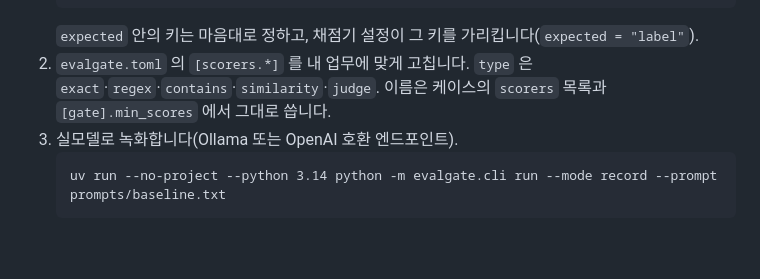
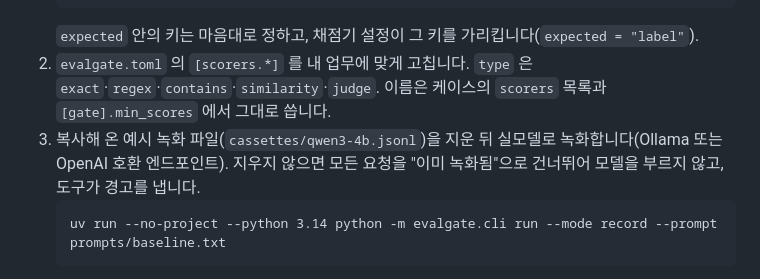
Before and after one commit to LeeGyeongPil/ai-lab-llm-eval-gate, a Markdown page: docs/adopt.md, the part around the change. Drawn GitHub-style; blank space fills up the shorter version.

````diff
--- a/docs/adopt.md
+++ b/docs/adopt.md
@@ -22,7 +22,7 @@ docs/adopt/eval-gate.yml           # CI → .github/workflows/eval-gate.yml 로
    ```
    `expected` 안의 키는 마음대로 정하고, 채점기 설정이 그 키를 가리킵니다(`expected = "label"`).
 2. `evalgate.toml` 의 `[scorers.*]` 를 내 업무에 맞게 고칩니다. `type` 은 `exact`·`regex`·`contains`·`similarity`·`judge`. 이름은 케이스의 `scorers` 목록과 `[gate].min_scores` 에서 그대로 씁니다.
-3. 실모델로 녹화합니다(Ollama 또는 OpenAI 호환 엔드포인트).
+3. 복사해 온 예시 녹화 파일(`cassettes/qwen3-4b.jsonl`)을 지운 뒤 실모델로 녹화합니다(Ollama 또는 OpenAI 호환 엔드포인트). 지우지 않으면 모든 요청을 "이미 녹화됨"으로 건너뛰어 모델을 부르지 않고, 도구가 경고를 냅니다.
    ```
    uv run --no-project --python 3.14 python -m evalgate.cli run --mode record --prompt prompts/baseline.txt
    ```
````
Also changed, not shown: README.md (+25 -8 lines), docs/images/02-gate-fail.png.
